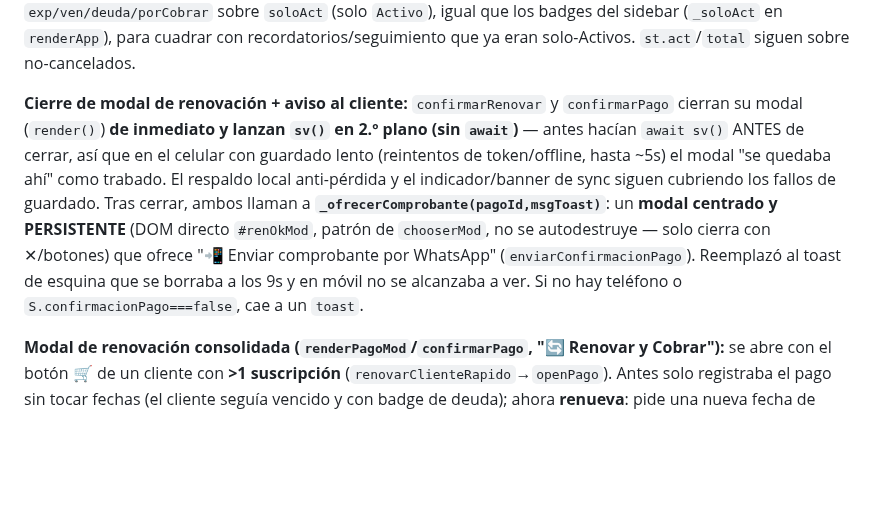
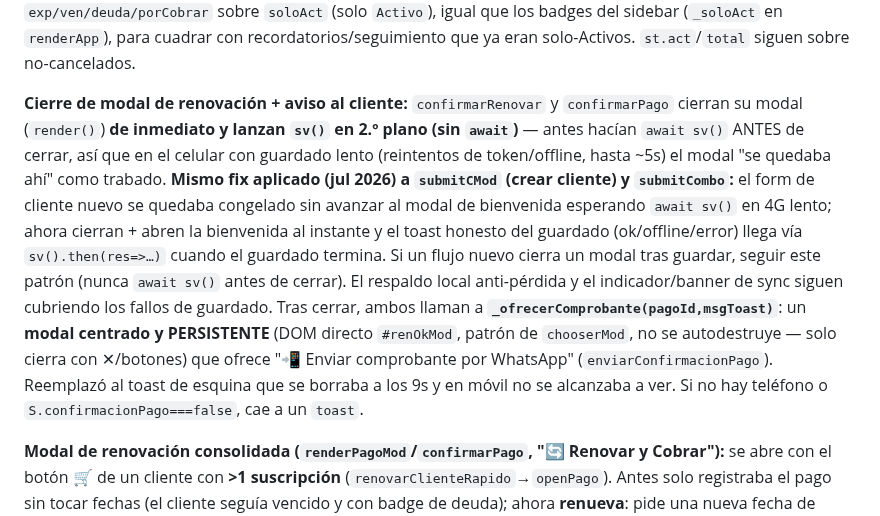
Before and after one commit to jozz1397-cloud/gestor-puntoflix, a Markdown page: CLAUDE.MD, the part around the change. Rendered like a GitHub page; blank space fills up the shorter version.

Commit message:
Auto-sync 2026-07-08 12:33

```diff
--- a/CLAUDE.MD
+++ b/CLAUDE.MD
@@ -143,7 +143,7 @@ Un solo archivo HTML (~2800 líneas). Sin build. HTML + CSS + JS inline.
 
 **Coherencia de métricas (barrido jul 2026):** `cliTotal`/`cliDeuda` usan **`precioMostrar`** (propio o catálogo), igual que `porCobrar` — antes usaban `s.price` crudo y un cliente sin precio propio mostraba $0 de deuda. `byPlat()` y "Rentabilidad por Plataforma" **excluyen cancelados y agrupan por `platGroup`** (antes el gráfico contaba cancelados y una cuenta "Paramount Mundial" no cruzaba con subs "Paramount+"). Los badges del sidebar (`expN/venN/deuN` en `renderApp`) **excluyen cancelados** (como el dashboard). Los precios mostrados en la fila single del dashboard y la tarjeta móvil usan `precioMostrar` (antes `s.price` crudo → "$0.00" con precio de catálogo). `dataBytes()` incluye proveedores y las 3 papeleras. Decisiones del dueño: (a) la tarjeta **"Ganancia" del dashboard se queda como está** (mesRev − `totalMonthlyCost`, SIN gastos manuales; Reportes sí los resta — diferencia aceptada, no "corregir"); (b) los **Suspendidos NO cuentan en "Por Cobrar"** — `stats()` calcula `exp/ven/deuda/porCobrar` sobre `soloAct` (solo `Activo`), igual que los badges del sidebar (`_soloAct` en `renderApp`), para cuadrar con recordatorios/seguimiento que ya eran solo-Activos. `st.act`/`total` siguen sobre no-cancelados.
 
-**Cierre de modal de renovación + aviso al cliente:** `confirmarRenovar` y `confirmarPago` cierran su modal (`render()`) **de inmediato y lanzan `sv()` en 2.º plano (sin `await`)** — antes hacían `await sv()` ANTES de cerrar, así que en el celular con guardado lento (reintentos de token/offline, hasta ~5s) el modal "se quedaba ahí" como trabado. El respaldo local anti-pérdida y el indicador/banner de sync siguen cubriendo los fallos de guardado. Tras cerrar, ambos llaman a **`_ofrecerComprobante(pagoId,msgToast)`**: un **modal centrado y PERSISTENTE** (DOM directo `#renOkMod`, patrón de `chooserMod`, no se autodestruye — solo cierra con ✕/botones) que ofrece "📲 Enviar comprobante por WhatsApp" (`enviarConfirmacionPago`). Reemplazó al toast de esquina que se borraba a los 9s y en móvil no se alcanzaba a ver. Si no hay teléfono o `S.confirmacionPago===false`, cae a un `toast`.
+**Cierre de modal de renovación + aviso al cliente:** `confirmarRenovar` y `confirmarPago` cierran su modal (`render()`) **de inmediato y lanzan `sv()` en 2.º plano (sin `await`)** — antes hacían `await sv()` ANTES de cerrar, así que en el celular con guardado lento (reintentos de token/offline, hasta ~5s) el modal "se quedaba ahí" como trabado. **Mismo fix aplicado (jul 2026) a `submitCMod` (crear cliente) y `submitCombo`:** el form de cliente nuevo se quedaba congelado sin avanzar al modal de bienvenida esperando `await sv()` en 4G lento; ahora cierran + abren la bienvenida al instante y el toast honesto del guardado (ok/offline/error) llega vía `sv().then(res=>…)` cuando el guardado termina. Si un flujo nuevo cierra un modal tras guardar, seguir este patrón (nunca `await sv()` antes de cerrar). El respaldo local anti-pérdida y el indicador/banner de sync siguen cubriendo los fallos de guardado. Tras cerrar, ambos llaman a **`_ofrecerComprobante(pagoId,msgToast)`**: un **modal centrado y PERSISTENTE** (DOM directo `#renOkMod`, patrón de `chooserMod`, no se autodestruye — solo cierra con ✕/botones) que ofrece "📲 Enviar comprobante por WhatsApp" (`enviarConfirmacionPago`). Reemplazó al toast de esquina que se borraba a los 9s y en móvil no se alcanzaba a ver. Si no hay teléfono o `S.confirmacionPago===false`, cae a un `toast`.
 
 **Modal de renovación consolidada (`renderPagoMod`/`confirmarPago`, "🔄 Renovar y Cobrar"):** se abre con el botón 🛒 de un cliente con **>1 suscripción** (`renovarClienteRapido`→`openPago`). Antes solo registraba el pago sin tocar fechas (el cliente seguía vencido y con badge de deuda); ahora **renueva**: pide una nueva fecha de vencimiento (con botones +1/+3/+12 meses sobre el vencimiento más lejano), la aplica a las cuentas **vencidas** (o a todas si ninguna venció), pone `startDate=nowDate()` y registra el pago con `endDate=nuevaFecha`. Si `#pFecha` queda vacío hace fallback al comportamiento viejo (solo registrar pago). `enviarConfirmacionPago` usa el `endDate` del pago, así el comprobante muestra la fecha nueva.
 
```
